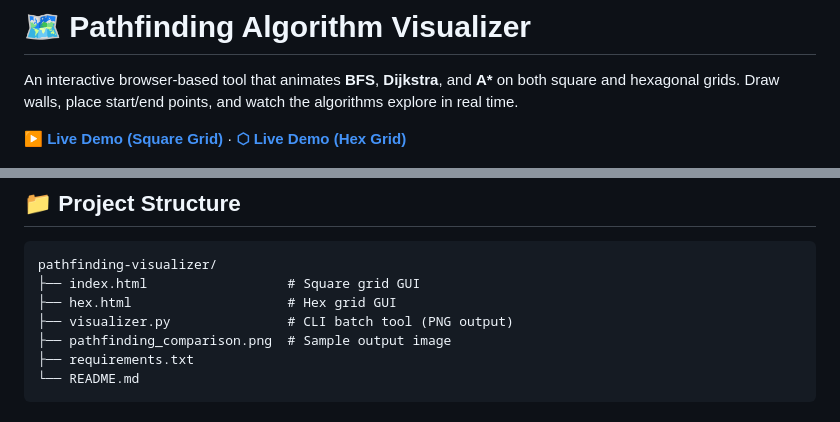
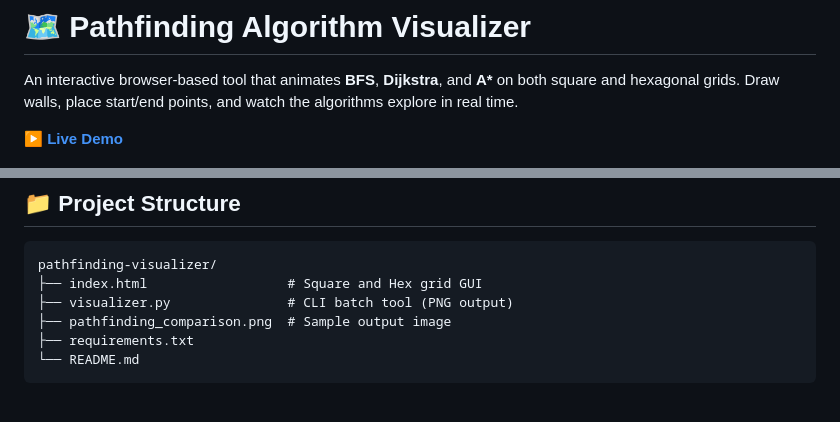
Before and after one commit to Sidharthkris/pathfinding-visualizer, a Markdown page: README.md, 2 parts joined by grey strips. Drawn GitHub-style.

Commit message:
Revise demo links and project structure in README
Updated live demo links and modified project structure description.

````diff
--- a/README.md
+++ b/README.md
@@ -2,7 +2,7 @@
 
 An interactive browser-based tool that animates **BFS**, **Dijkstra**, and **A\*** on both square and hexagonal grids. Draw walls, place start/end points, and watch the algorithms explore in real time.
 
-**[▶ Live Demo (Square Grid)](https://sidharthkris.github.io/pathfinding-visualizer/index.html)** · **[⬡ Live Demo (Hex Grid)](https://sidharthkris.github.io/pathfinding-visualizer/hex.html)**
+**[▶ Live Demo ](https://sidharthkris.github.io/pathfinding-visualizer/index.html)**
 
 ![Comparison](pathfinding_comparison.png)
 
@@ -157,8 +157,7 @@ python visualizer.py --algo astar
 
 ```
 pathfinding-visualizer/
-├── index.html                  # Square grid GUI
-├── hex.html                    # Hex grid GUI
+├── index.html                  # Square and Hex grid GUI
 ├── visualizer.py               # CLI batch tool (PNG output)
 ├── pathfinding_comparison.png  # Sample output image
 ├── requirements.txt
````
